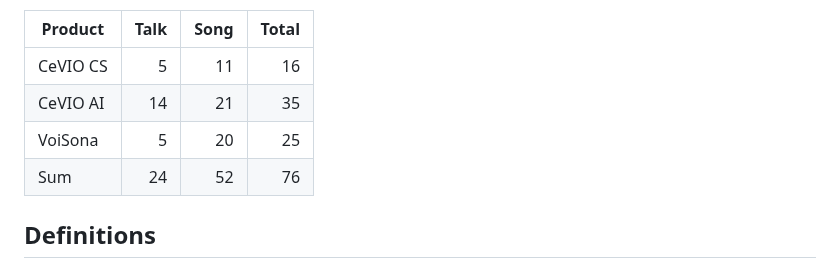
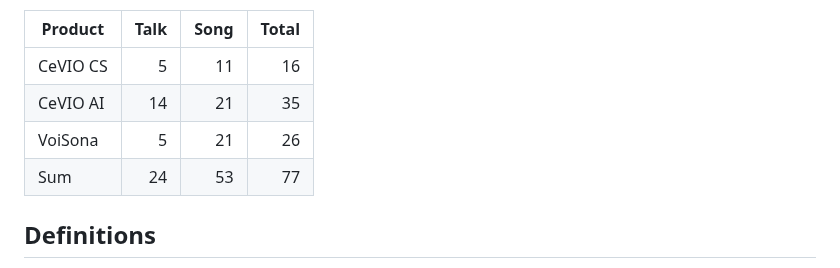
Before and after one commit to InuInu2022/cevio-casts, a Markdown page: README.md, the part around the change. Rendered like a GitHub page.

Commit message:
docs: update readme

```diff
--- a/README.md
+++ b/README.md
@@ -24,8 +24,8 @@ Definition data for CeVIO casts (voice library) defined in JSON format.
 |---|---:|---:|---:|
 |CeVIO CS|5|11|16|
 |CeVIO AI|14|21|35|
-|VoiSona|5|20|25|
-|Sum|24|52|76|
+|VoiSona|5|21|26|
+|Sum|24|53|77|
 
 ## Definitions
 
```
